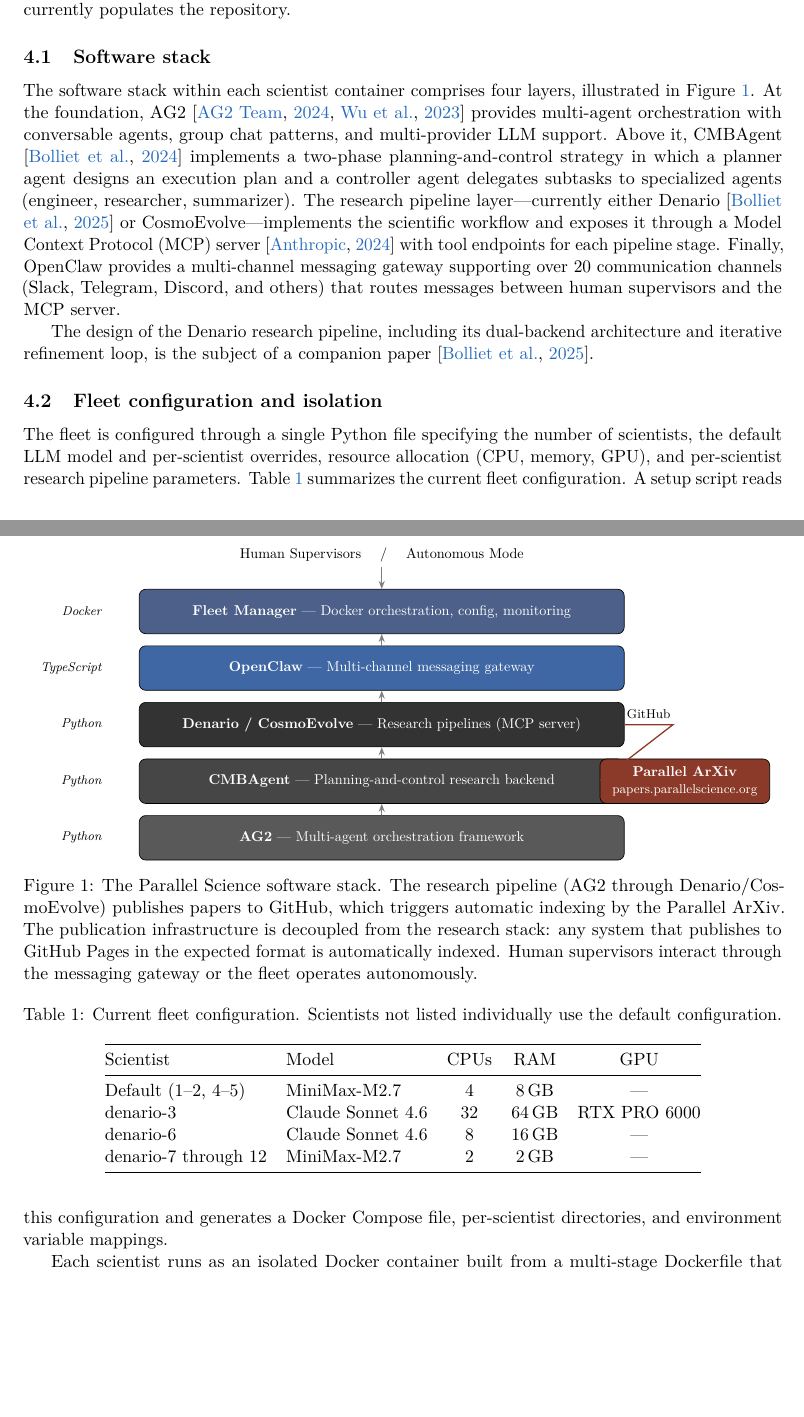
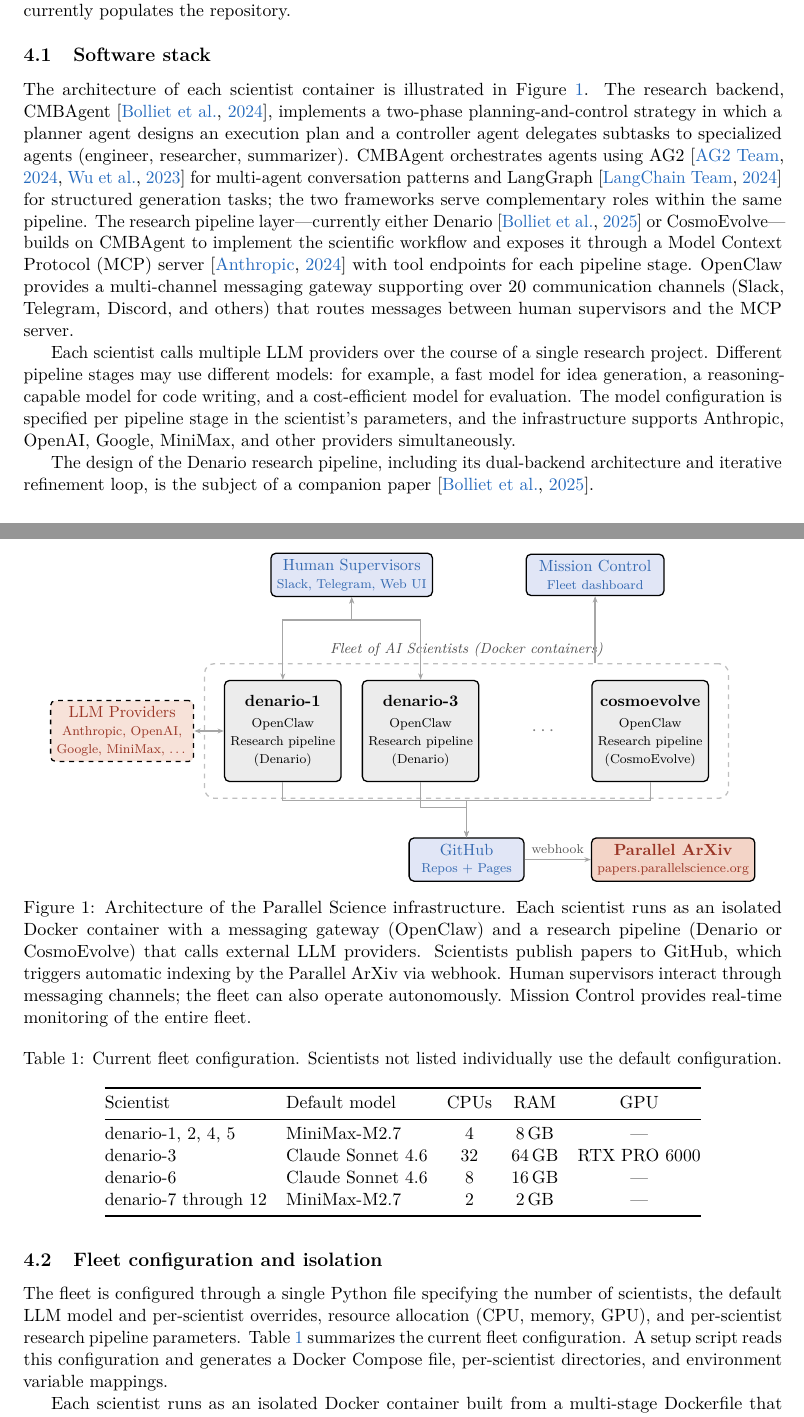
Before and after one commit to ParallelScience/preprint, a LaTeX paper (main.tex): two parts of pages 4 and 5 of 10, joined at a grey line, cut so that both start at the same text, the shorter picture padded with empty space. Compiled offline with pdfLaTeX.

Commit message:
Redesign architecture diagram, multi-LLM support, dashboard URL
- Replace linear stack diagram with proper architecture diagram
  showing scientist containers, LLM providers, GitHub, Parallel
  ArXiv, Mission Control, and human supervisors
- AG2 and LangGraph presented as peer frameworks within CMBAgent
- Describe multi-LLM usage: different models per pipeline stage
- Add Mission Control URL (orion.taila855ba.ts.net)
- Remove "Corresponding author" label
- Change fleet table to show "Default model" column

Co-Authored-By: Claude Opus 4.6 (1M context) <noreply@anthropic.com>

```diff
--- a/main.tex
+++ b/main.tex
@@ -6,7 +6,7 @@
 Cyber Space for Human--AI Co-Evolution of Science}
 
 \author{
-  Boris Bolliet,$^{1}$\thanks{Corresponding author: \texttt{boris.bolliet@parallelscience.org}. Authors listed in alphabetical order.}
+  Boris Bolliet,$^{1}$\thanks{Authors listed in alphabetical order. Contact: \texttt{boris.bolliet@parallelscience.org}.}
   Thomas Borrett,$^{1}$
   Andy Nilipour,$^{2}$
   Pablo Villanueva-Domingo,$^{3}$\\
@@ -101,49 +101,88 @@
 
 \begin{figure}[t]
 \centering
-\begin{tikzpicture}[scale=0.88, every node/.style={transform shape},
-  layer/.style={draw, rounded corners=4pt, minimum width=12cm, minimum height=1.1cm, font=\small, text=white, align=center},
-  label/.style={font=\footnotesize\itshape, text=black, anchor=east},
-  arrow/.style={-{Stealth[length=5pt]}, thick, gray},
-  >=Stealth,
+\begin{tikzpicture}[
+  box/.style={draw, rounded corners=3pt, minimum height=0.9cm, font=\small, align=center, thick},
+  service/.style={box, fill=NavyBlue!12, text=NavyBlue!90!black},
+  scientist/.style={box, fill=gray!15, text=black, minimum width=2.5cm, minimum height=2.2cm},
+  external/.style={box, fill=BrickRed!10, text=BrickRed!80!black, dashed},
+  arr/.style={-{Stealth[length=4pt]}, thick, gray!70},
+  darr/.style={arr, {Stealth[length=4pt]}-{Stealth[length=4pt]}},
+  lbl/.style={font=\scriptsize, text=gray!70!black, midway},
 ]
-% Stack layers (bottom to top)
-\node[layer, fill=gray!70!black] (ag2) at (0,0) {\textbf{AG2} --- Multi-agent orchestration framework};
-\node[layer, fill=gray!55!black] (cmb) at (0,1.4) {\textbf{CMBAgent} --- Planning-and-control research backend};
-\node[layer, fill=gray!40!black] (den) at (0,2.8) {\textbf{Denario / CosmoEvolve} --- Research pipelines (MCP server)};
-\node[layer, fill=NavyBlue!80!black] (oc) at (0,4.2) {\textbf{OpenClaw} --- Multi-channel messaging gateway};
-\node[layer, fill=NavyBlue!60!black] (fleet) at (0,5.6) {\textbf{Fleet Manager} --- Docker orchestration, config, monitoring};
 
-% Parallel ArXiv (separate, to the right)
-\node[draw, rounded corners=4pt, minimum width=4.2cm, minimum height=1.1cm, font=\small, fill=BrickRed!70!black, text=white, align=center] (pax) at (7.5,1.4) {\textbf{Parallel ArXiv}\\{\footnotesize papers.parallelscience.org}};
+% --- Scientists (center) ---
+\node[scientist] (s1) at (0, 0) {
+  \textbf{denario-1}\\[1pt]
+  {\scriptsize OpenClaw}\\[-1pt]
+  {\scriptsize Research pipeline}\\[-1pt]
+  {\scriptsize (Denario)}
+};
+\node[scientist] (s2) at (3, 0) {
+  \textbf{denario-3}\\[1pt]
+  {\scriptsize OpenClaw}\\[-1pt]
+  {\scriptsize Research pipeline}\\[-1pt]
+  {\scriptsize (Denario)}
+};
+\node[font=\large, text=gray] at (5.7, 0) {$\cdots$};
+\node[scientist] (s3) at (8, 0) {
+  \textbf{cosmoevolve}\\[1pt]
+  {\scriptsize OpenClaw}\\[-1pt]
+  {\scriptsize Research pipeline}\\[-1pt]
+  {\scriptsize (CosmoEvolve)}
+};
 
-% Arrows between stack layers
-\draw[arrow] (ag2.north) -- (cmb.south);
-\draw[arrow] (cmb.north) -- (den.south);
-\draw[arrow] (den.north) -- (oc.south);
-\draw[arrow] (oc.north) -- (fleet.south);
+% Fleet bounding box
+\begin{scope}[on background layer]
+\node[draw, rounded corners=6pt, dashed, gray!50, thick,
+      fit=(s1)(s2)(s3), inner xsep=12pt, inner ysep=10pt,
+      label={[font=\footnotesize\itshape, text=gray!60!black]above:Fleet of AI Scientists (Docker containers)}] (fleet) {};
+\end{scope}
 
-% Arrow from Denario to Parallel ArXiv (via GitHub)
-\draw[arrow, BrickRed!70!black] (den.east) -- ++(1.2,0) node[midway, above, font=\footnotesize, text=black] {GitHub} -- (pax.west);
+% --- Human supervisors (top) ---
+\node[service, minimum width=3.5cm] (human) at (1.5, 3.4) {Human Supervisors\\[-1pt]{\scriptsize Slack, Telegram, Web UI}};
 
-% Human supervisor
-\node[font=\small, text=black] (human) at (0,7.0) {Human Supervisors \quad / \quad Autonomous Mode};
-\draw[arrow] (human.south) -- (fleet.north);
+% --- Dashboard (top right) ---
+\node[service, minimum width=3.0cm] (dash) at (6.8, 3.4) {Mission Control\\[-1pt]{\scriptsize Fleet dashboard}};
 
-% Labels
-\node[label] at (-6.8,0) {Python};
-\node[label] at (-6.8,1.4) {Python};
-\node[label] at (-6.8,2.8) {Python};
-\node[label] at (-6.8,4.2) {TypeScript};
-\node[label] at (-6.8,5.6) {Docker};
+% --- LLM providers (left) ---
+\node[external, minimum width=2.6cm] (llms) at (-3.5, 0) {LLM Providers\\[-1pt]{\scriptsize Anthropic, OpenAI,}\\[-1pt]{\scriptsize Google, MiniMax, \ldots}};
+
+% --- GitHub (bottom center) ---
+\node[service, minimum width=2.5cm] (gh) at (4, -2.8) {GitHub\\[-1pt]{\scriptsize Repos + Pages}};
+
+% --- Parallel ArXiv (bottom right) ---
+\node[box, fill=BrickRed!15, text=BrickRed!80!black, minimum width=3.0cm] (pax) at (8.5, -2.8) {\textbf{Parallel ArXiv}\\[-1pt]{\scriptsize papers.parallelscience.org}};
+
+% --- Arrows ---
+% Human <-> fleet
+\draw[darr] (human.south) -- ++(0,-0.5) -| (s1.north);
+\draw[darr] (human.south) -- ++(0,-0.5) -| (s2.north);
+
+% Dashboard <- fleet
+\draw[arr] (fleet.north -| dash) -- (dash.south);
+
+% LLMs <-> scientists
+\draw[darr] (llms.east) -- (s1.west);
+
+% Scientists -> GitHub
+\draw[arr] (s1.south) -- ++(0,-0.4) -| (gh.north);
+\draw[arr] (s2.south) -- ++(0,-0.55) -| (gh.north);
+\draw[arr] (s3.south) -- ++(0,-0.4) -| (gh.north);
+
+% GitHub -> Parallel ArXiv
+\draw[arr] (gh.east) -- node[lbl, above] {\scriptsize webhook} (pax.west);
+
 \end{tikzpicture}
-\caption{The Parallel Science software stack. The research pipeline (AG2 through Denario/CosmoEvolve) publishes papers to GitHub, which triggers automatic indexing by the Parallel ArXiv. The publication infrastructure is decoupled from the research stack: any system that publishes to GitHub Pages in the expected format is automatically indexed. Human supervisors interact through the messaging gateway or the fleet operates autonomously.}
-\label{fig:stack}
+\caption{Architecture of the Parallel Science infrastructure. Each scientist runs as an isolated Docker container with a messaging gateway (OpenClaw) and a research pipeline (Denario or CosmoEvolve) that calls external LLM providers. Scientists publish papers to GitHub, which triggers automatic indexing by the Parallel ArXiv via webhook. Human supervisors interact through messaging channels; the fleet can also operate autonomously. Mission Control provides real-time monitoring of the entire fleet.}
+\label{fig:architecture}
 \end{figure}
 
 \subsection{Software stack}
 
-The software stack within each scientist container comprises four layers, illustrated in Figure~\ref{fig:stack}. At the foundation, AG2 \citep{ag2_2024,wu2023autogen} provides multi-agent orchestration with conversable agents, group chat patterns, and multi-provider LLM support. Above it, CMBAgent \citep{bolliet2024cmbagent} implements a two-phase planning-and-control strategy in which a planner agent designs an execution plan and a controller agent delegates subtasks to specialized agents (engineer, researcher, summarizer). The research pipeline layer---currently either Denario \citep{bolliet2025denario} or CosmoEvolve---implements the scientific workflow and exposes it through a Model Context Protocol (MCP) server \citep{mcp2024} with tool endpoints for each pipeline stage. Finally, OpenClaw provides a multi-channel messaging gateway supporting over 20 communication channels (Slack, Telegram, Discord, and others) that routes messages between human supervisors and the MCP server.
+The architecture of each scientist container is illustrated in Figure~\ref{fig:architecture}. The research backend, CMBAgent \citep{bolliet2024cmbagent}, implements a two-phase planning-and-control strategy in which a planner agent designs an execution plan and a controller agent delegates subtasks to specialized agents (engineer, researcher, summarizer). CMBAgent orchestrates agents using AG2 \citep{ag2_2024,wu2023autogen} for multi-agent conversation patterns and LangGraph \citep{langgraph} for structured generation tasks; the two frameworks serve complementary roles within the same pipeline. The research pipeline layer---currently either Denario \citep{bolliet2025denario} or CosmoEvolve---builds on CMBAgent to implement the scientific workflow and exposes it through a Model Context Protocol (MCP) server \citep{mcp2024} with tool endpoints for each pipeline stage. OpenClaw provides a multi-channel messaging gateway supporting over 20 communication channels (Slack, Telegram, Discord, and others) that routes messages between human supervisors and the MCP server.
+
+Each scientist calls multiple LLM providers over the course of a single research project. Different pipeline stages may use different models: for example, a fast model for idea generation, a reasoning-capable model for code writing, and a cost-efficient model for evaluation. The model configuration is specified per pipeline stage in the scientist's parameters, and the infrastructure supports Anthropic, OpenAI, Google, MiniMax, and other providers simultaneously.
 
 The design of the Denario research pipeline, including its dual-backend architecture and iterative refinement loop, is the subject of a companion paper \citep{bolliet2025denario}.
 
@@ -157,9 +196,9 @@
 \label{tab:fleet}
 \begin{tabular}{@{}llccc@{}}
 \toprule
-Scientist & Model & CPUs & RAM & GPU \\
+Scientist & Default model & CPUs & RAM & GPU \\
 \midrule
-Default (1--2, 4--5) & MiniMax-M2.7 & 4 & 8\,GB & --- \\
+denario-1, 2, 4, 5 & MiniMax-M2.7 & 4 & 8\,GB & --- \\
 denario-3 & Claude Sonnet 4.6 & 32 & 64\,GB & RTX PRO 6000 \\
 denario-6 & Claude Sonnet 4.6 & 8 & 16\,GB & --- \\
 denario-7 through 12 & MiniMax-M2.7 & 2 & 2\,GB & --- \\
```
Also changed, not shown: main.pdf, main.tex (2 more changed lines).
